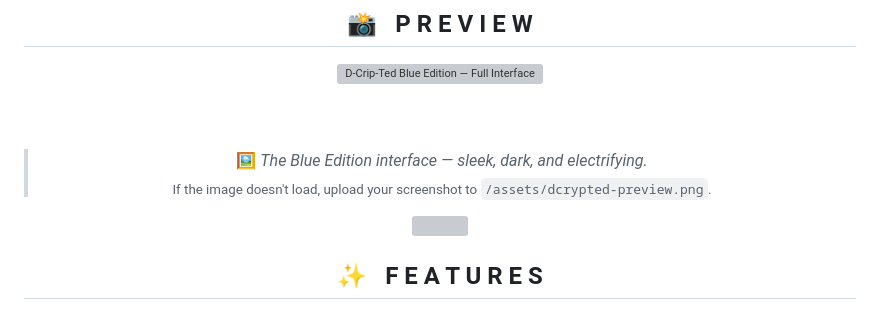
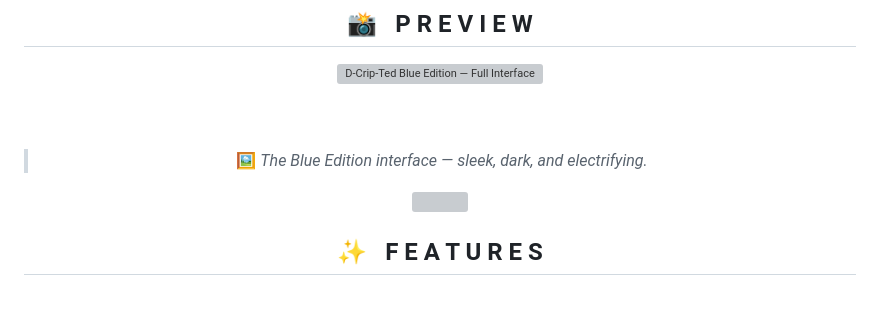
Before and after one commit to 0xTestbuild/d-crip-ted, a Markdown page: README.md, the part around the change. GitHub-like rendering; grey boxes are pictures that could not be loaded.

```diff
--- a/README.md
+++ b/README.md
@@ -57,7 +57,7 @@
 
 > 🖼️ *The Blue Edition interface — sleek, dark, and electrifying.*
 > <br/>
-> <sub>If the image doesn't load, upload your screenshot to <code>/assets/dcrypted-preview.png</code>.</sub>
+>
 
 </div>
 
```
